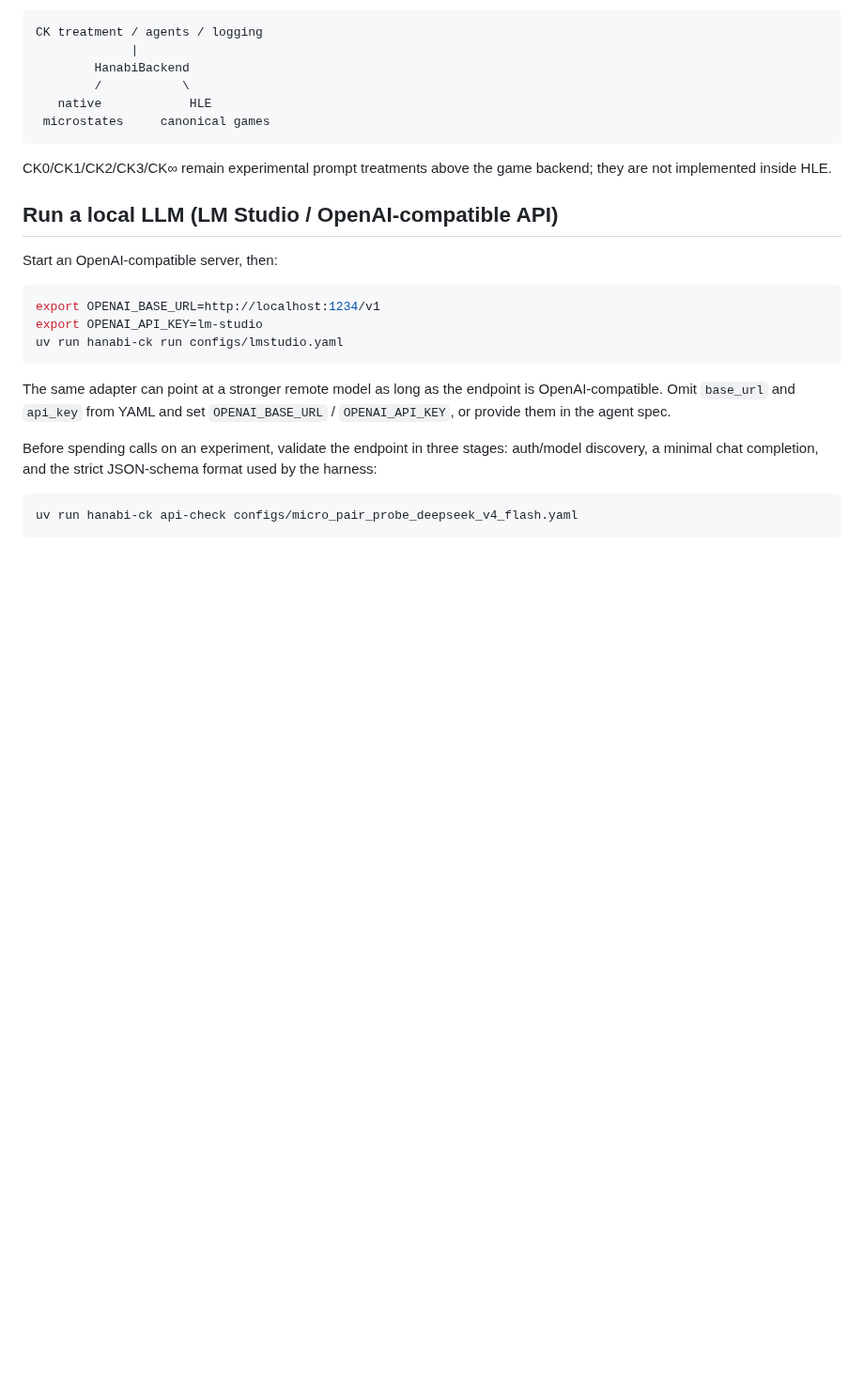
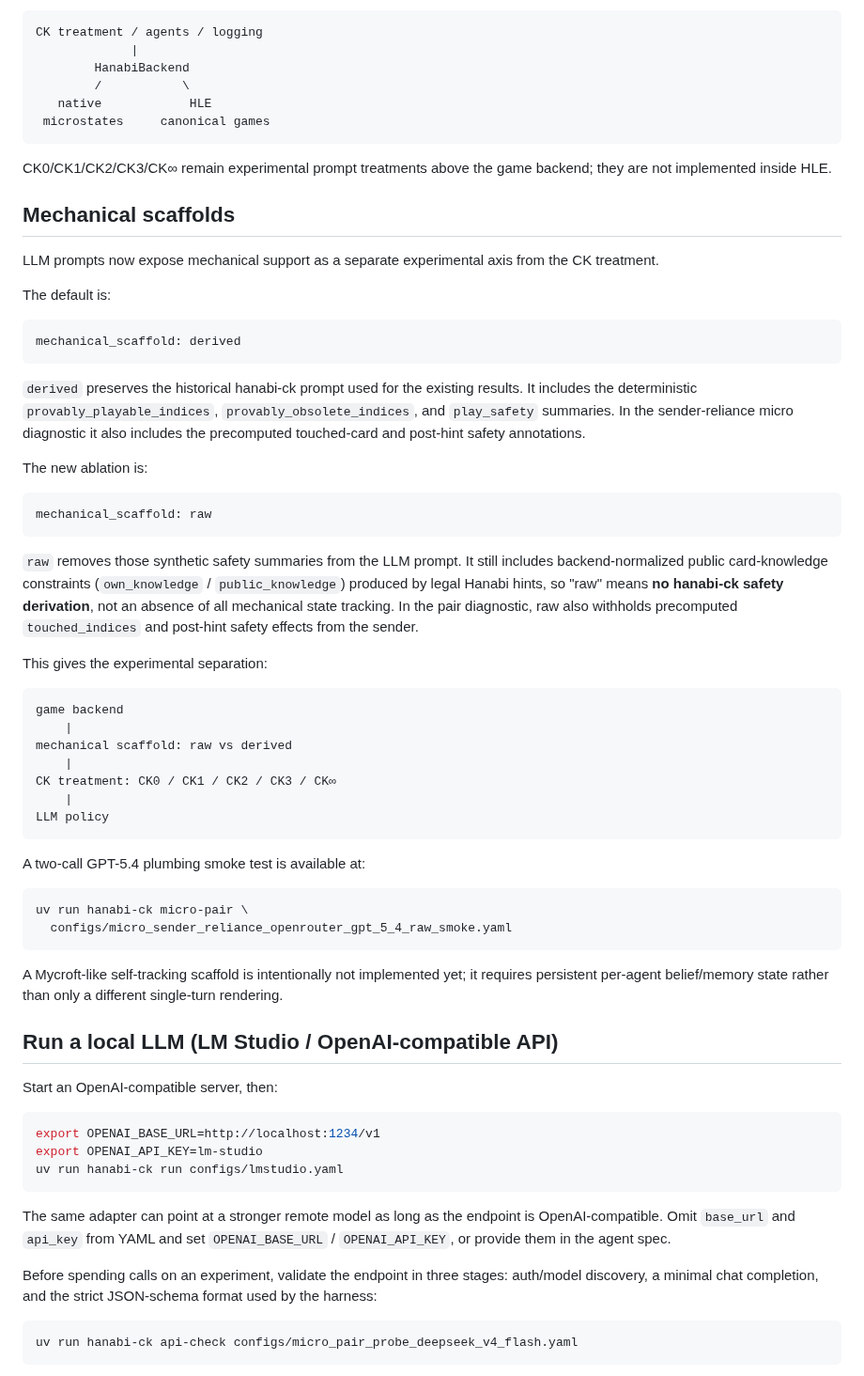
Before and after one commit to pabloloyola/hanabi-ck, a Markdown page: README.md, the part around the change. Shown at 94% size. Rendered like a GitHub page; blank space fills up the shorter version.

Commit message:
Document raw and derived mechanical scaffold axis

````diff
--- a/README.md
+++ b/README.md
@@ -91,6 +91,59 @@ CK treatment / agents / logging
 
 CK0/CK1/CK2/CK3/CK∞ remain experimental prompt treatments above the game
 backend; they are not implemented inside HLE.
+
+## Mechanical scaffolds
+
+LLM prompts now expose mechanical support as a separate experimental axis from
+the CK treatment.
+
+The default is:
+
+```yaml
+mechanical_scaffold: derived
+```
+
+`derived` preserves the historical hanabi-ck prompt used for the existing
+results. It includes the deterministic
+`provably_playable_indices`, `provably_obsolete_indices`, and `play_safety`
+summaries. In the sender-reliance micro diagnostic it also includes the
+precomputed touched-card and post-hint safety annotations.
+
+The new ablation is:
+
+```yaml
+mechanical_scaffold: raw
+```
+
+`raw` removes those synthetic safety summaries from the LLM prompt. It still
+includes backend-normalized public card-knowledge constraints
+(`own_knowledge` / `public_knowledge`) produced by legal Hanabi hints, so
+"raw" means **no hanabi-ck safety derivation**, not an absence of all mechanical
+state tracking. In the pair diagnostic, raw also withholds precomputed
+`touched_indices` and post-hint safety effects from the sender.
+
+This gives the experimental separation:
+
+```text
+game backend
+    |
+mechanical scaffold: raw vs derived
+    |
+CK treatment: CK0 / CK1 / CK2 / CK3 / CK∞
+    |
+LLM policy
+```
+
+A two-call GPT-5.4 plumbing smoke test is available at:
+
+```bash
+uv run hanabi-ck micro-pair \
+  configs/micro_sender_reliance_openrouter_gpt_5_4_raw_smoke.yaml
+```
+
+A Mycroft-like self-tracking scaffold is intentionally not implemented yet; it
+requires persistent per-agent belief/memory state rather than only a different
+single-turn rendering.
 
 ## Run a local LLM (LM Studio / OpenAI-compatible API)
 
````
